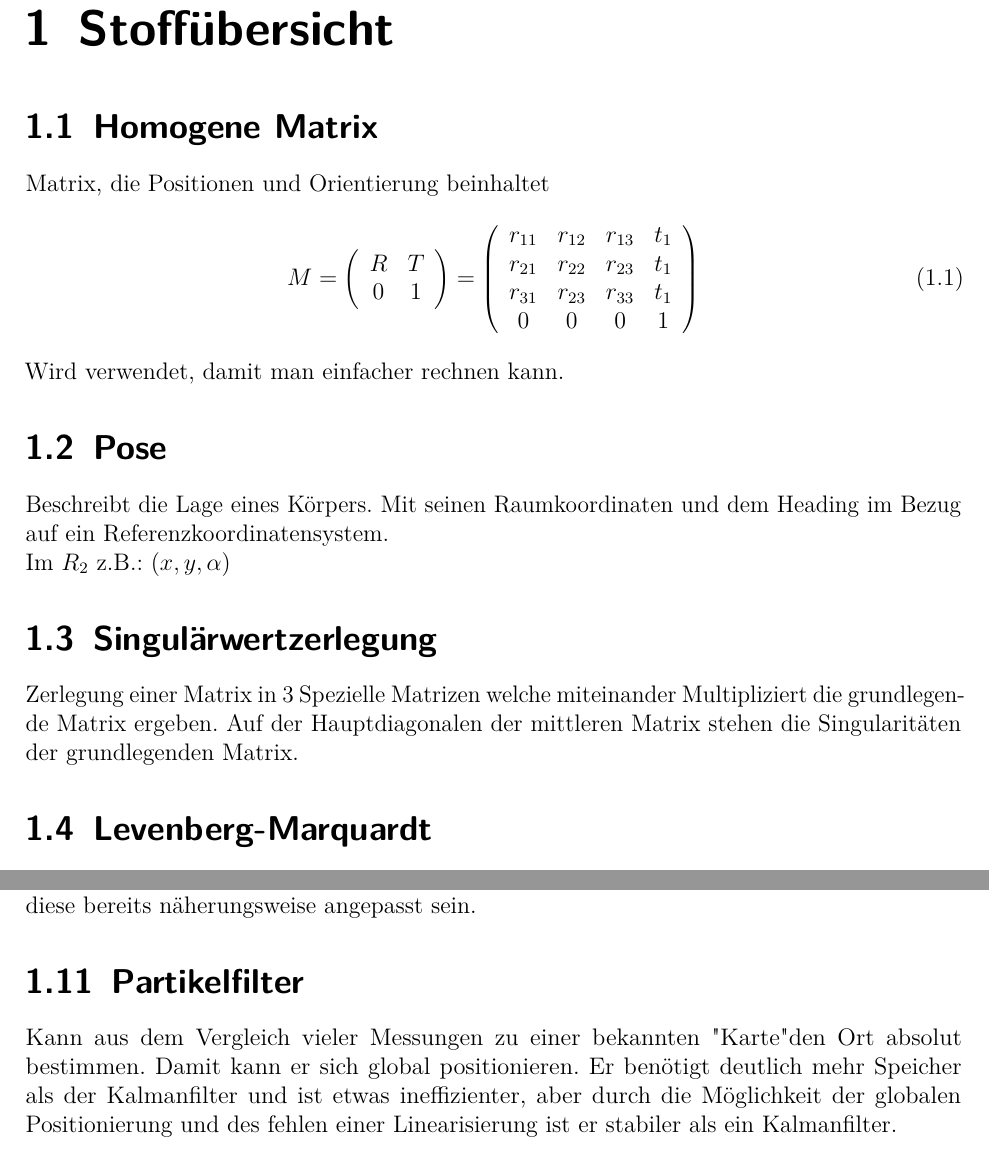
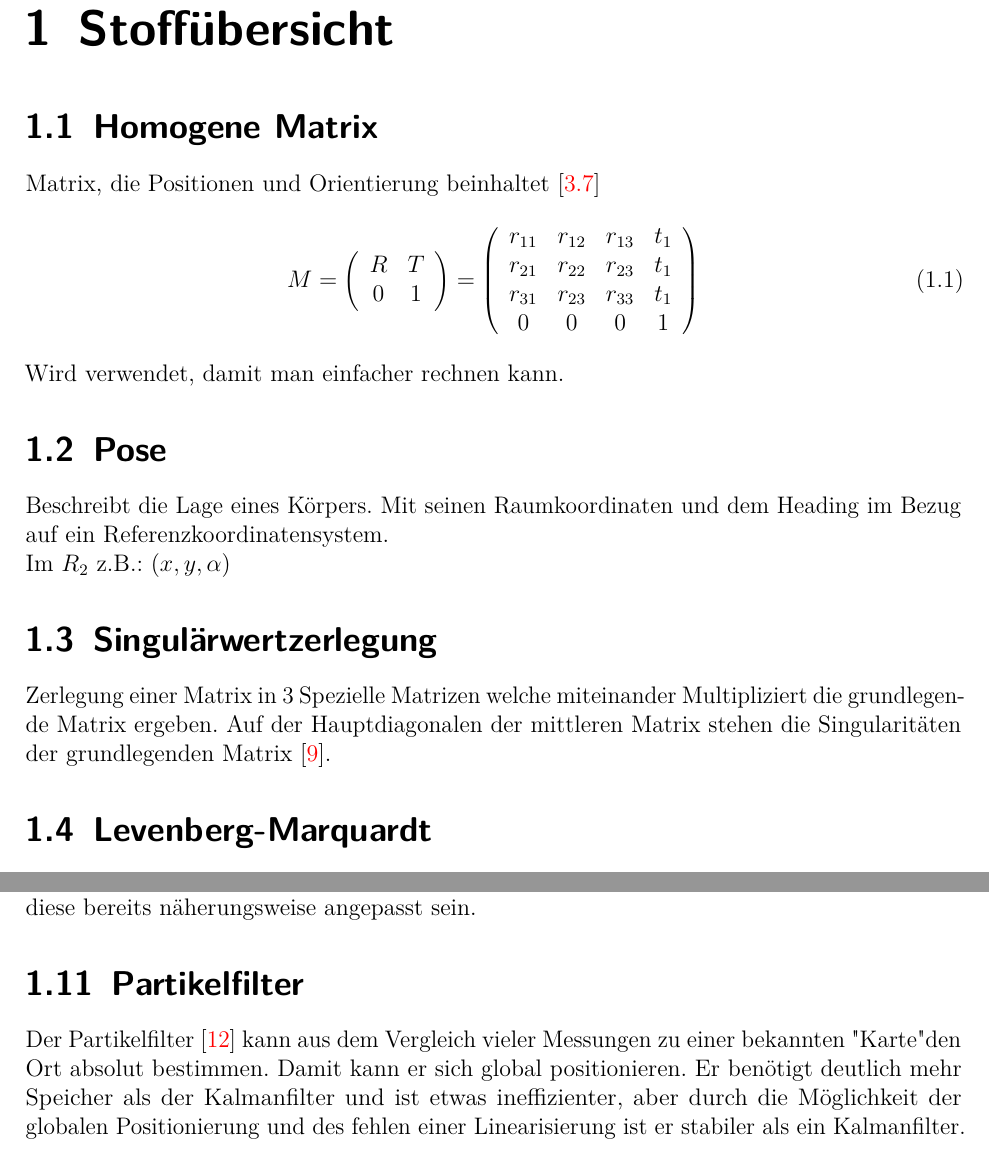
Before and after one commit to worldpotato/MSN-FAQ, a LaTeX thesis (00_master.tex, which reads content/02_stoffuebersicht.tex): two parts of pages 7 and 9 of 29, joined at a grey line, cut so that both start at the same text. Compiled offline with pdfLaTeX.

Commit message:
add references to stoffuebersicht

```diff
--- a/content/02_stoffuebersicht.tex
+++ b/content/02_stoffuebersicht.tex
@@ -3,7 +3,7 @@
 
 \section{Homogene Matrix}
 \label{chp:stoffübersicht:sec:homogeneMatrix}
-Matrix, die Positionen und Orientierung beinhaltet
+Matrix, die Positionen und Orientierung beinhaltet [\ref{chp:MathematischeGrundlagen:sec:HomogeneMatrix}]
 \begin{equation}
 M =
 \left(
@@ -32,7 +32,7 @@ Im $R_2$ z.B.: $(x, y, \alpha)$
 
 \section{Singulärwertzerlegung}
 \label{chp:stoffübersicht:sec:singulärwertzerlegung}
-Zerlegung einer Matrix in 3 Spezielle Matrizen welche miteinander Multipliziert die grundlegende Matrix ergeben. Auf der Hauptdiagonalen der mittleren Matrix stehen die Singularitäten der grundlegenden Matrix.
+Zerlegung einer Matrix in 3 Spezielle Matrizen welche miteinander Multipliziert die grundlegende Matrix ergeben. Auf der Hauptdiagonalen der mittleren Matrix stehen die Singularitäten der grundlegenden Matrix [\ref{chp:singulaerwertzerlegung}].
 
 \section{Levenberg‐Marquardt}
 \label{chp:stoffübersicht:sec:Levenberg‐Marquardt}
@@ -88,7 +88,7 @@ aktuellen Mittels und der Covarianzen linearisiert wird. Diese Linearisierung ka
 
 \section{Partikelfilter}
 \label{chp:stoffübersicht:sec:Partikelfilter}
-Kann aus dem Vergleich vieler Messungen zu einer bekannten "Karte" den Ort absolut bestimmen. Damit kann er sich global positionieren. Er benötigt deutlich mehr Speicher als der Kalmanfilter und ist etwas ineffizienter, aber durch die Möglichkeit der globalen Positionierung und des fehlen einer Linearisierung ist er stabiler als ein Kalmanfilter.
+Der Partikelfilter [\ref{chp:partikelfilter}] kann aus dem Vergleich vieler Messungen zu einer bekannten "Karte" den Ort absolut bestimmen. Damit kann er sich global positionieren. Er benötigt deutlich mehr Speicher als der Kalmanfilter und ist etwas ineffizienter, aber durch die Möglichkeit der globalen Positionierung und des fehlen einer Linearisierung ist er stabiler als ein Kalmanfilter.
 
 \section{RANSAC}
 \label{chp:stoffübersicht:sec:RANSAC}
```
Also changed, not shown: 00_master.pdf.
